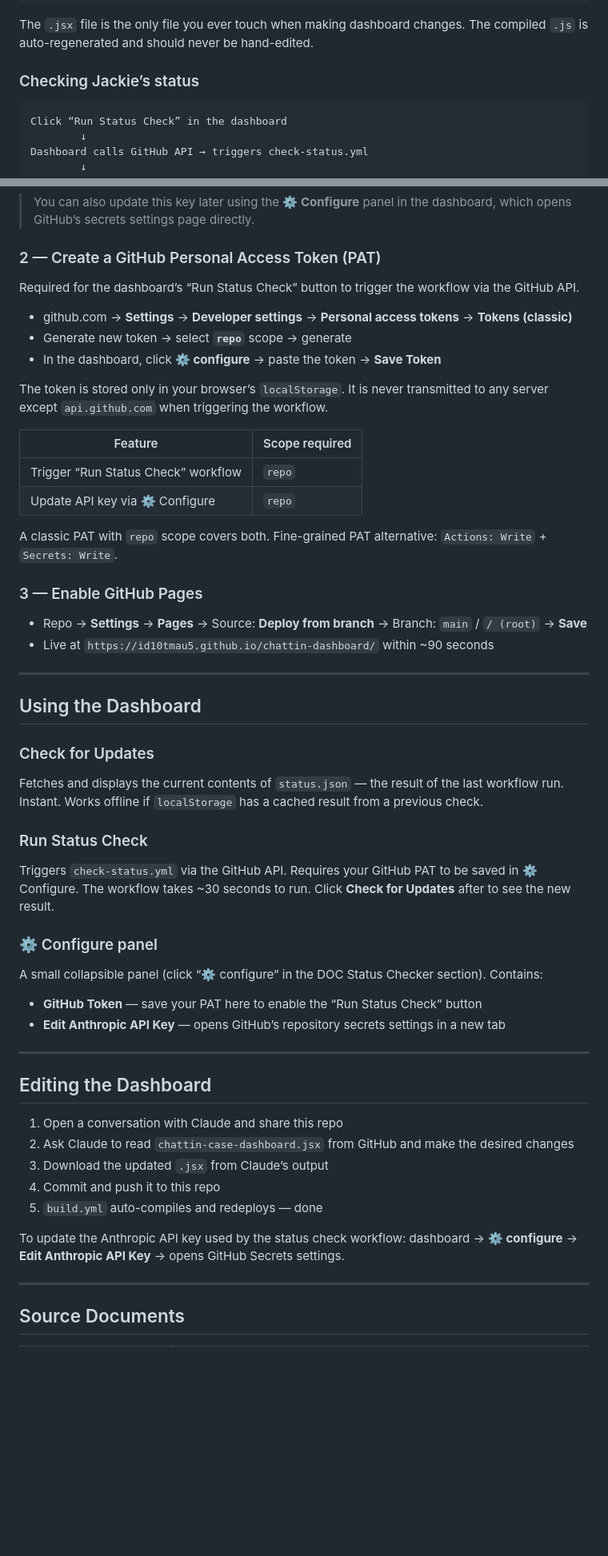
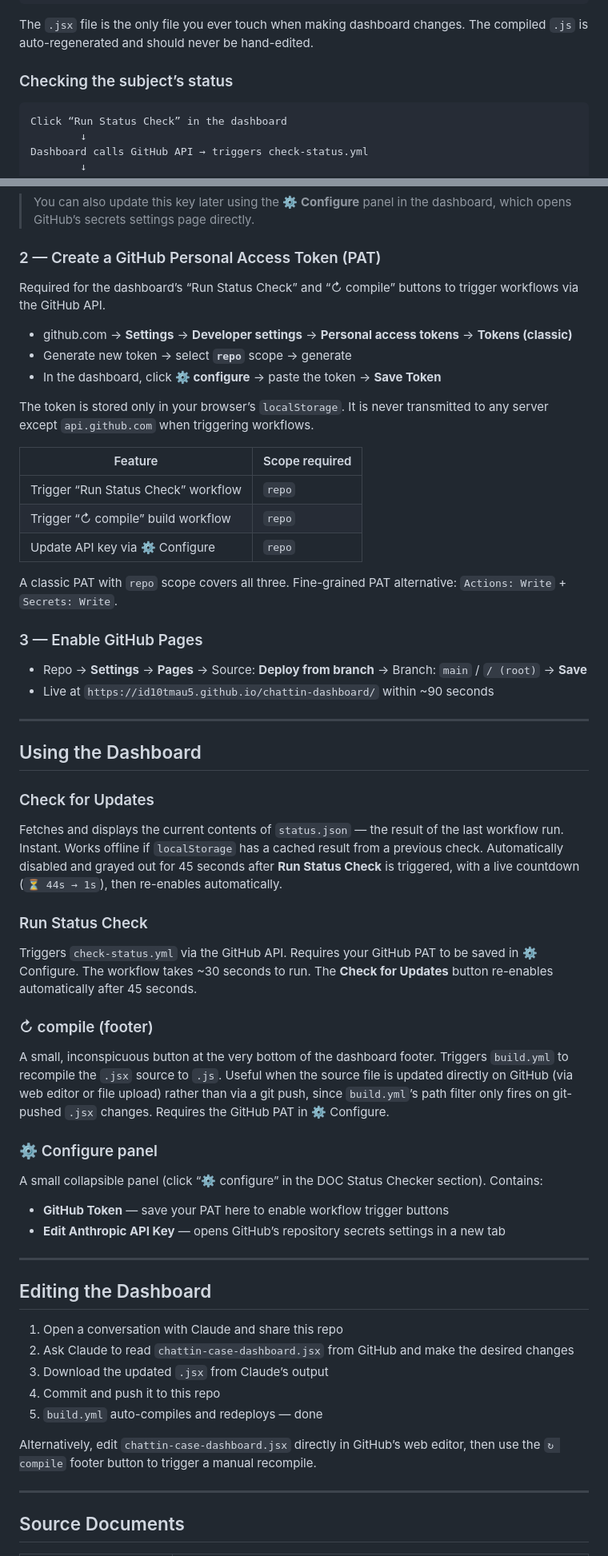
Before and after one commit to id10tmau5/chattin-dashboard, a Markdown page: README.md, 2 parts joined by grey strips. Shown at 80% size. Drawn GitHub-style; blank space fills up the shorter version.

Commit message:
docs: remove name identifiers from README, document compile button and countdown timer

````diff
--- a/README.md
+++ b/README.md
@@ -32,7 +32,7 @@ GitHub Pages redeploys — site updated within ~2 minutes
 
 The `.jsx` file is the only file you ever touch when making dashboard changes. The compiled `.js` is auto-regenerated and should never be hand-edited.
 
-### Checking Jackie’s status
+### Checking the subject’s status
 
 ```
 Click “Run Status Check” in the dashboard
@@ -124,20 +124,21 @@ Required for the “Run Status Check” workflow to call the Anthropic API.
 
 ### 2 — Create a GitHub Personal Access Token (PAT)
 
-Required for the dashboard’s “Run Status Check” button to trigger the workflow via the GitHub API.
+Required for the dashboard’s “Run Status Check” and “↻ compile” buttons to trigger workflows via the GitHub API.
 
 - github.com → **Settings** → **Developer settings** → **Personal access tokens** → **Tokens (classic)**
 - Generate new token → select **`repo`** scope → generate
 - In the dashboard, click **⚙ configure** → paste the token → **Save Token**
 
-The token is stored only in your browser’s `localStorage`. It is never transmitted to any server except `api.github.com` when triggering the workflow.
+The token is stored only in your browser’s `localStorage`. It is never transmitted to any server except `api.github.com` when triggering workflows.
 
 | Feature | Scope required |
 |---------|----------------|
 | Trigger “Run Status Check” workflow | `repo` |
+| Trigger “↻ compile” build workflow | `repo` |
 | Update API key via ⚙ Configure | `repo` |
 
-A classic PAT with `repo` scope covers both. Fine-grained PAT alternative: `Actions: Write` + `Secrets: Write`.
+A classic PAT with `repo` scope covers all three. Fine-grained PAT alternative: `Actions: Write` + `Secrets: Write`.
 
 ### 3 — Enable GitHub Pages
 
@@ -150,16 +151,20 @@ A classic PAT with `repo` scope covers both. Fine-grained PAT alternative: `Acti
 
 ### Check for Updates
 
-Fetches and displays the current contents of `status.json` — the result of the last workflow run. Instant. Works offline if `localStorage` has a cached result from a previous check.
+Fetches and displays the current contents of `status.json` — the result of the last workflow run. Instant. Works offline if `localStorage` has a cached result from a previous check. Automatically disabled and grayed out for 45 seconds after **Run Status Check** is triggered, with a live countdown (`⏳ 44s → 1s`), then re-enables automatically.
 
 ### Run Status Check
 
-Triggers `check-status.yml` via the GitHub API. Requires your GitHub PAT to be saved in ⚙ Configure. The workflow takes ~30 seconds to run. Click **Check for Updates** after to see the new result.
+Triggers `check-status.yml` via the GitHub API. Requires your GitHub PAT to be saved in ⚙ Configure. The workflow takes ~30 seconds to run. The **Check for Updates** button re-enables automatically after 45 seconds.
+
+### ↻ compile (footer)
+
+A small, inconspicuous button at the very bottom of the dashboard footer. Triggers `build.yml` to recompile the `.jsx` source to `.js`. Useful when the source file is updated directly on GitHub (via web editor or file upload) rather than via a git push, since `build.yml`’s path filter only fires on git-pushed `.jsx` changes. Requires the GitHub PAT in ⚙ Configure.
 
 ### ⚙ Configure panel
 
 A small collapsible panel (click “⚙ configure” in the DOC Status Checker section). Contains:
-- **GitHub Token** — save your PAT here to enable the “Run Status Check” button
+- **GitHub Token** — save your PAT here to enable workflow trigger buttons
 - **Edit Anthropic API Key** — opens GitHub’s repository secrets settings in a new tab
 
 ---
@@ -172,7 +177,7 @@ A small collapsible panel (click “⚙ configure” in the DOC Status Checker s
 4. Commit and push it to this repo
 5. `build.yml` auto-compiles and redeploys — done
 
-To update the Anthropic API key used by the status check workflow: dashboard → **⚙ configure** → **Edit Anthropic API Key** → opens GitHub Secrets settings.
+Alternatively, edit `chattin-case-dashboard.jsx` directly in GitHub’s web editor, then use the `↻ compile` footer button to trigger a manual recompile.
 
 ---
 
````
Also changed, not shown: other parts of README.md (+6 -6 lines).
